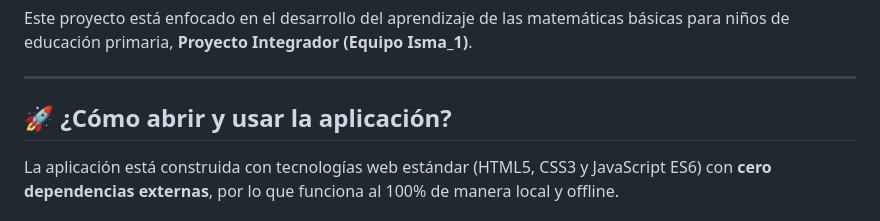
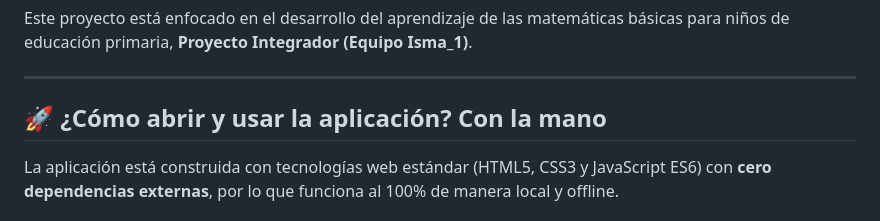
Before and after one commit to alexfloresmorales26-cmyk/Proyecto-Pi, a Markdown page: README.md, the part around the change. Drawn GitHub-style.

```diff
--- a/README.md
+++ b/README.md
@@ -4,7 +4,7 @@ Este proyecto está enfocado en el desarrollo del aprendizaje de las matemática
 
 ---
 
-## 🚀 ¿Cómo abrir y usar la aplicación?
+## 🚀 ¿Cómo abrir y usar la aplicación? Con la mano
 
 La aplicación está construida con tecnologías web estándar (HTML5, CSS3 y JavaScript ES6) con **cero dependencias externas**, por lo que funciona al 100% de manera local y offline.
 
```
